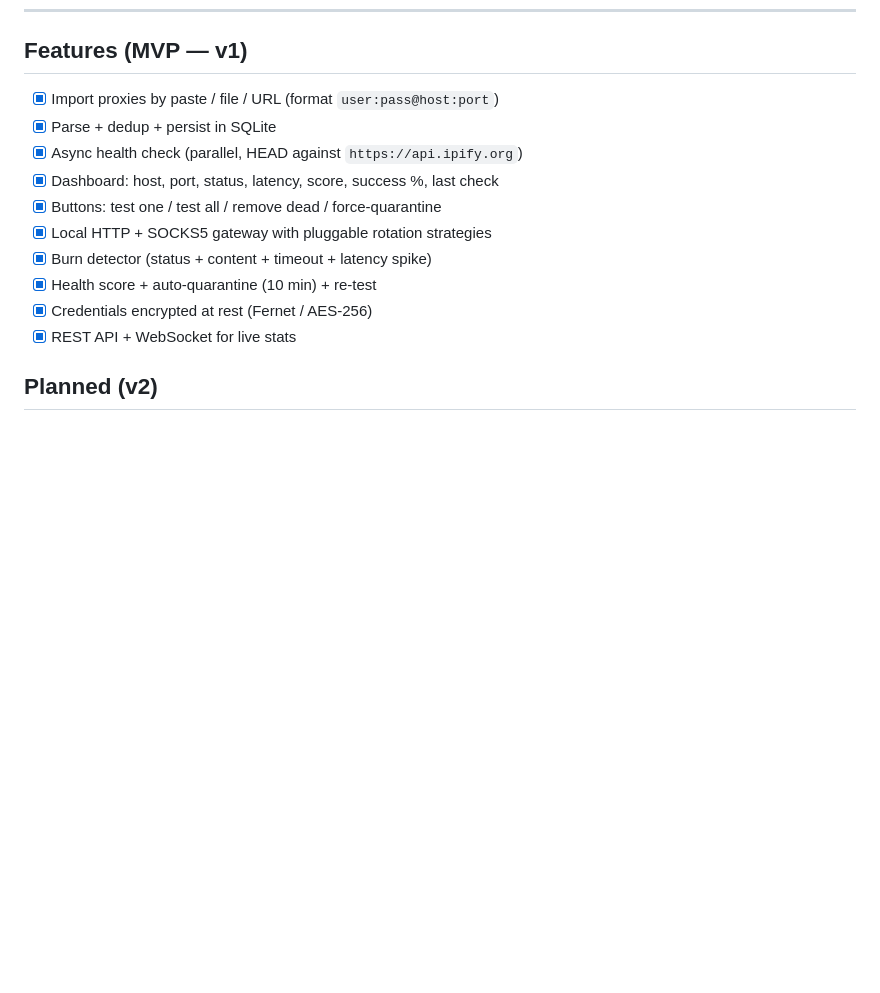
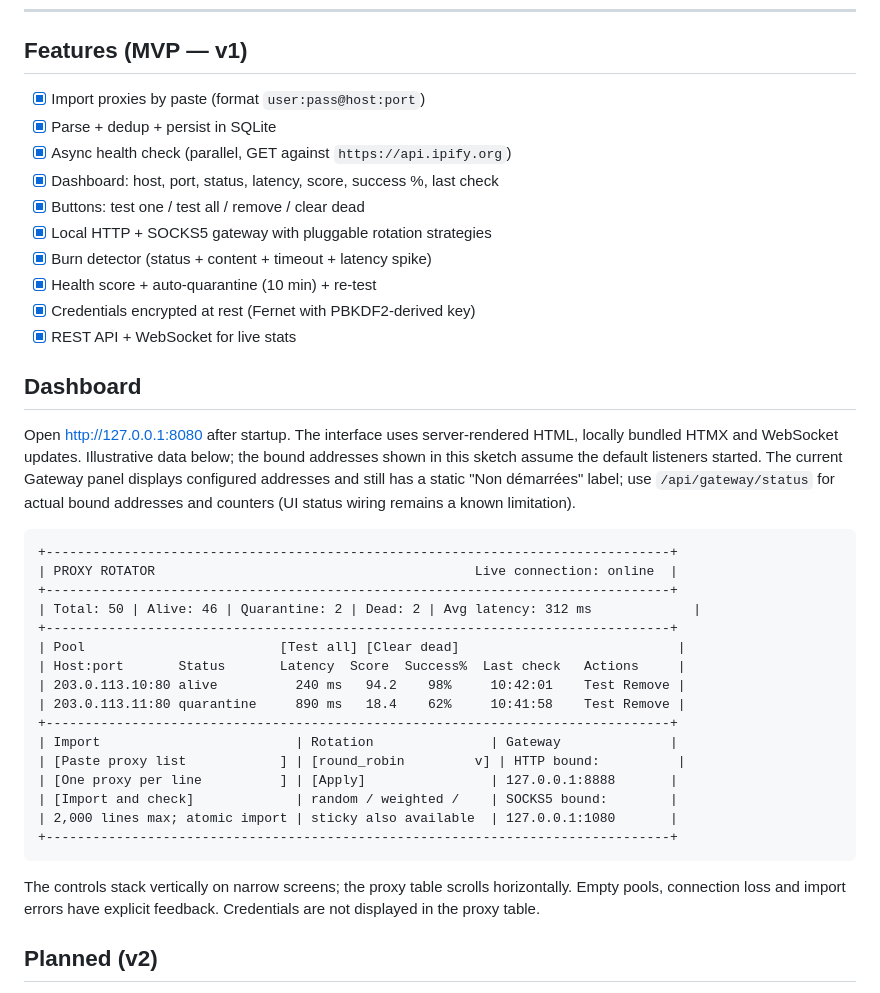
Before and after one commit to nik121212T/proxy-rotator, a Markdown page: README.md, the part around the change. Drawn GitHub-style; blank space fills up the shorter version.

Commit message:
docs(readme): dashboard sketch (T6.4)

````diff
--- a/README.md
+++ b/README.md
@@ -42,16 +42,48 @@ Browser setup: see [`docs/BROWSER_SETUP.md`](docs/BROWSER_SETUP.md).
 
 ## Features (MVP — v1)
 
-- [x] Import proxies by paste / file / URL (format `user:pass@host:port`)
+- [x] Import proxies by paste (format `user:pass@host:port`)
 - [x] Parse + dedup + persist in SQLite
-- [x] Async health check (parallel, HEAD against `https://api.ipify.org`)
+- [x] Async health check (parallel, GET against `https://api.ipify.org`)
 - [x] Dashboard: host, port, status, latency, score, success %, last check
-- [x] Buttons: test one / test all / remove dead / force-quarantine
+- [x] Buttons: test one / test all / remove / clear dead
 - [x] Local HTTP + SOCKS5 gateway with pluggable rotation strategies
 - [x] Burn detector (status + content + timeout + latency spike)
 - [x] Health score + auto-quarantine (10 min) + re-test
-- [x] Credentials encrypted at rest (Fernet / AES-256)
+- [x] Credentials encrypted at rest (Fernet with PBKDF2-derived key)
 - [x] REST API + WebSocket for live stats
+
+## Dashboard
+
+Open <http://127.0.0.1:8080> after startup. The interface uses server-rendered
+HTML, locally bundled HTMX and WebSocket updates. Illustrative data below;
+the bound addresses shown in this sketch assume the default listeners started.
+The current Gateway panel displays configured addresses and still has a static
+"Non démarrées" label; use `/api/gateway/status` for actual bound addresses and
+counters (UI status wiring remains a known limitation).
+
+```text
++--------------------------------------------------------------------------------+
+| PROXY ROTATOR                                         Live connection: online  |
++--------------------------------------------------------------------------------+
+| Total: 50 | Alive: 46 | Quarantine: 2 | Dead: 2 | Avg latency: 312 ms             |
++--------------------------------------------------------------------------------+
+| Pool                         [Test all] [Clear dead]                            |
+| Host:port       Status       Latency  Score  Success%  Last check   Actions     |
+| 203.0.113.10:80 alive          240 ms   94.2    98%     10:42:01    Test Remove |
+| 203.0.113.11:80 quarantine     890 ms   18.4    62%     10:41:58    Test Remove |
++--------------------------------------------------------------------------------+
+| Import                         | Rotation               | Gateway              |
+| [Paste proxy list            ] | [round_robin         v] | HTTP bound:          |
+| [One proxy per line          ] | [Apply]                | 127.0.0.1:8888       |
+| [Import and check]             | random / weighted /    | SOCKS5 bound:        |
+| 2,000 lines max; atomic import | sticky also available  | 127.0.0.1:1080       |
++--------------------------------------------------------------------------------+
+```
+
+The controls stack vertically on narrow screens; the proxy table scrolls
+horizontally. Empty pools, connection loss and import errors have explicit
+feedback. Credentials are not displayed in the proxy table.
 
 ## Planned (v2)
 
````
Also changed, not shown: TASKS.md (+1 -1 lines).
